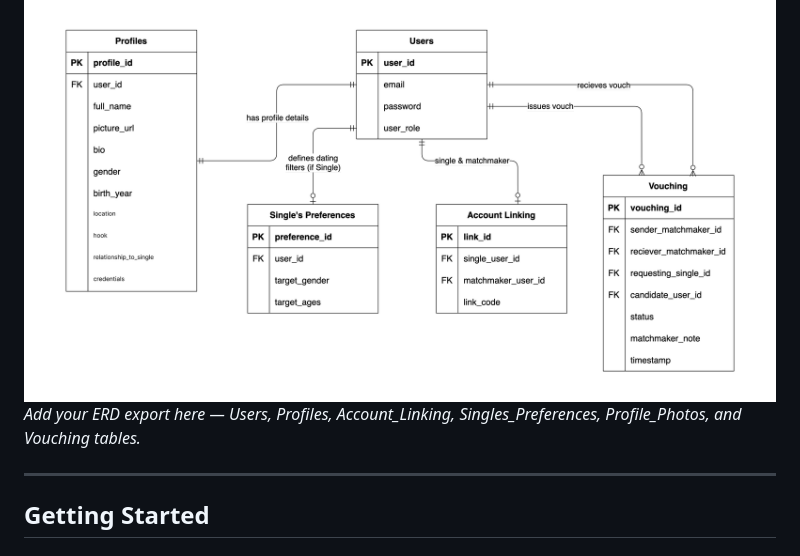
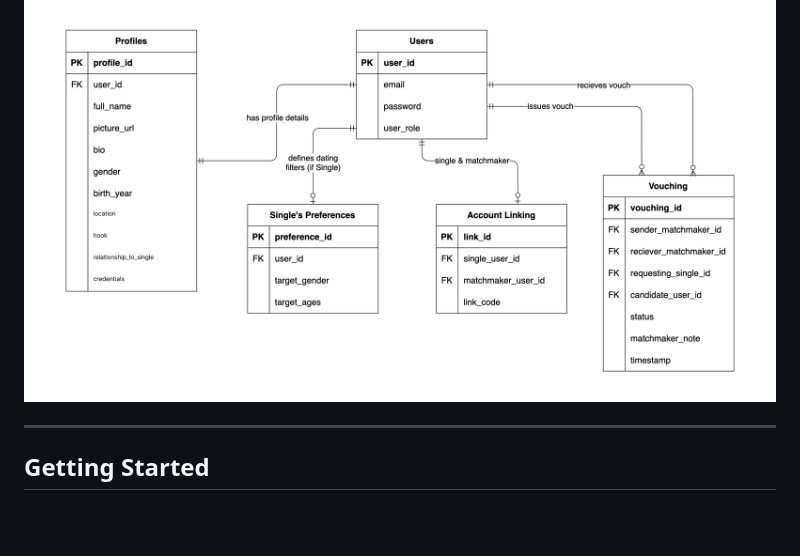
Before and after one commit to kiera251197/Vouch, a Markdown page: README.md, the part around the change. Rendered like a GitHub page; blank space fills up the shorter version.

```diff
--- a/README.md
+++ b/README.md
@@ -56,7 +56,6 @@ This project is built using a PHP/MySQL stack with Cloudinary for image hosting:
 ### ERD
 
 ![ERD Diagram](https://github.com/kiera251197/Vouch/blob/2095108e5b844fc04637374be868f42ceb467a56/frontend/assets/githubImages/vouchERD.png)
-*Add your ERD export here — Users, Profiles, Account_Linking, Singles_Preferences, Profile_Photos, and Vouching tables.*
 
 ---
 
```
